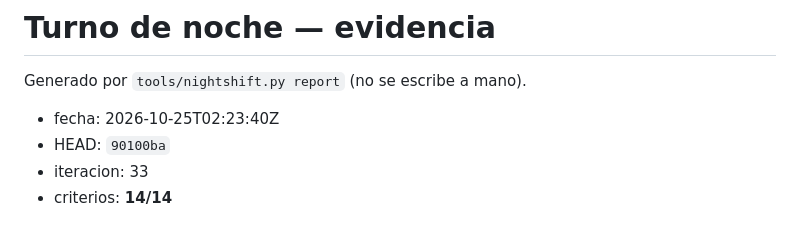
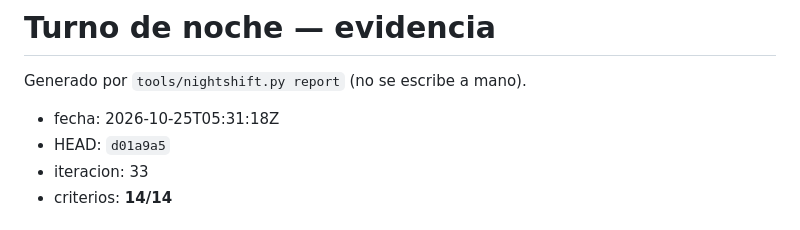
Before and after one commit to AdrenalinexV/nexus-harness, a Markdown page: docs/NIGHT_REPORT.md, the part around the change. GitHub-like rendering.

```diff
--- a/docs/NIGHT_REPORT.md
+++ b/docs/NIGHT_REPORT.md
@@ -2,8 +2,8 @@
 
 Generado por `tools/nightshift.py report` (no se escribe a mano).
 
-- fecha: 2026-10-25T02:23:40Z
-- HEAD: `90100ba`
+- fecha: 2026-10-25T05:31:18Z
+- HEAD: `d01a9a5`
 - iteracion: 33
 - criterios: **14/14**
 
```
Also changed, not shown: docs/NIGHT_SHIFT.md (+20 -0 lines).
